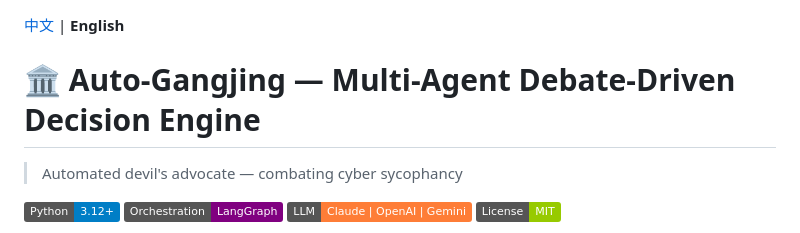
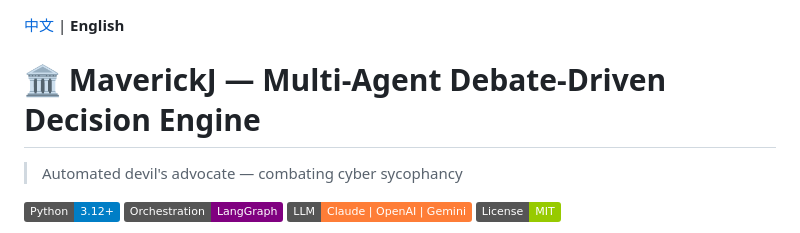
Before and after one commit to CAgcoder/MaverickJ, a Markdown page: README_EN.md, the part around the change. Rendered like a GitHub page; badges without logos.

```diff
--- a/README_EN.md
+++ b/README_EN.md
@@ -1,6 +1,6 @@
 [中文](README.md) | **English**
 
-# 🏛️ Auto-Gangjing — Multi-Agent Debate-Driven Decision Engine
+# 🏛️ MaverickJ — Multi-Agent Debate-Driven Decision Engine
 
 > Automated devil's advocate — combating cyber sycophancy
 
```
